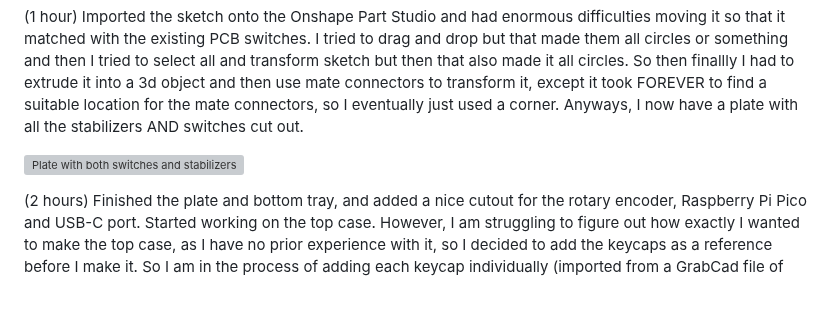
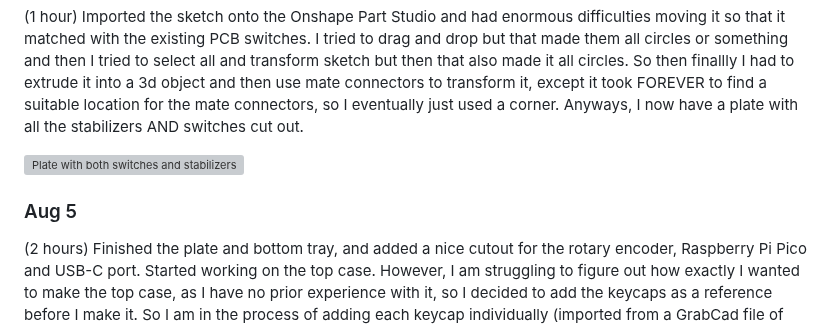
Before and after one commit to avin-c/keeboard, a Markdown page: journal.md, the part around one of its changes. GitHub-like rendering; blank space fills up the shorter version; grey boxes are pictures that could not be loaded.

```diff
--- a/journal.md
+++ b/journal.md
@@ -75,6 +75,8 @@ Here is the plate I made with my layout and the plate generator website:
 
 ![Plate with both switches and stabilizers cutout in onshape](.\journal-pics\image-16.png)
 
+### Aug 5
+
 (2 hours) Finished the plate and bottom tray, and added a nice cutout for the rotary encoder, Raspberry Pi Pico and USB-C port. Started working on the top case. However, I am struggling to figure out how exactly I wanted to make the top case, as I have no prior experience with it, so I decided to add the keycaps as a reference before I make it. So I am in the process of adding each keycap individually (imported from a GrabCad file of course) but it is a little bit tedious.
 
 ![Half completed case with plate completed with cutouts and keycaps half added](.\journal-pics\image-17.png)
```
Also changed, not shown: other parts of journal.md (+4 -0 lines), journal-pics/image-18.png (added).
